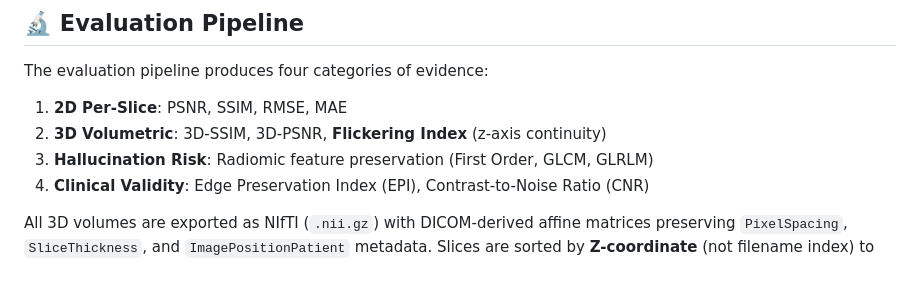
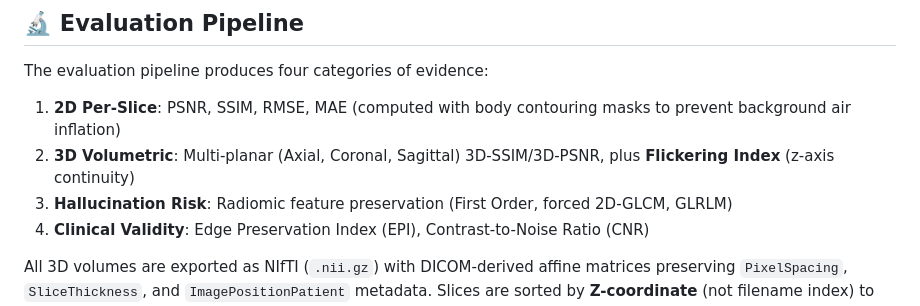
Before and after one commit to Haymr/PG-MambaGAN, a Markdown page: README.md, the part around the change. GitHub-like rendering; blank space fills up the shorter version.

Commit message:
docs(readme): update evaluation pipeline methodology detail

```diff
--- a/README.md
+++ b/README.md
@@ -274,9 +274,9 @@ PG-MambaGAN implements three VRAM management strategies to enable
 
 The evaluation pipeline produces four categories of evidence:
 
-1. **2D Per-Slice**: PSNR, SSIM, RMSE, MAE
-2. **3D Volumetric**: 3D-SSIM, 3D-PSNR, **Flickering Index** (z-axis continuity)
-3. **Hallucination Risk**: Radiomic feature preservation (First Order, GLCM, GLRLM)
+1. **2D Per-Slice**: PSNR, SSIM, RMSE, MAE (computed with body contouring masks to prevent background air inflation)
+2. **3D Volumetric**: Multi-planar (Axial, Coronal, Sagittal) 3D-SSIM/3D-PSNR, plus **Flickering Index** (z-axis continuity)
+3. **Hallucination Risk**: Radiomic feature preservation (First Order, forced 2D-GLCM, GLRLM)
 4. **Clinical Validity**: Edge Preservation Index (EPI), Contrast-to-Noise Ratio (CNR)
 
 All 3D volumes are exported as NIfTI (`.nii.gz`) with DICOM-derived affine matrices
```
